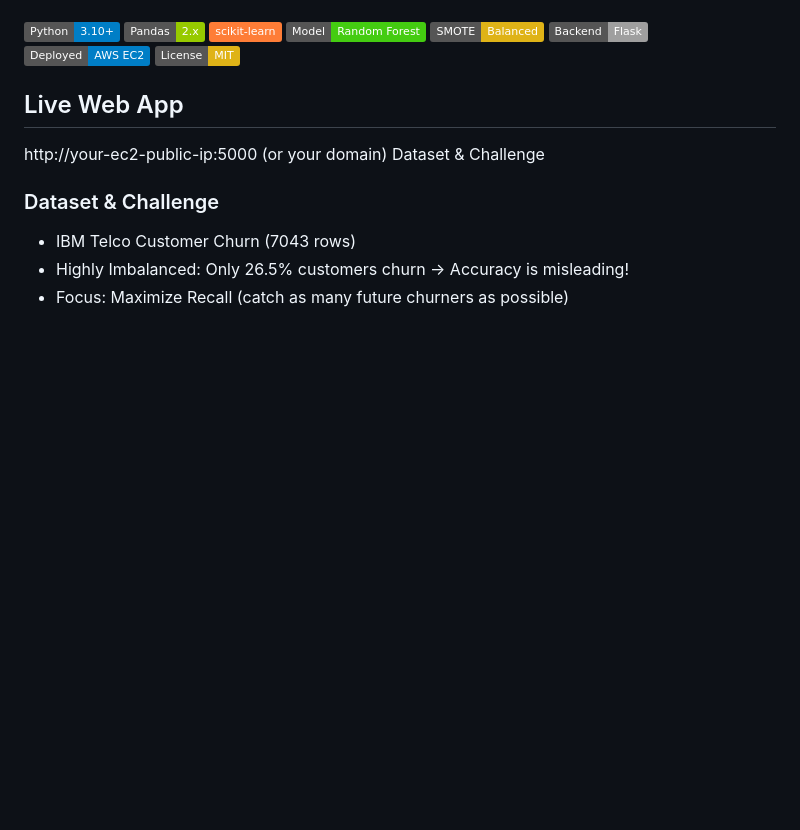
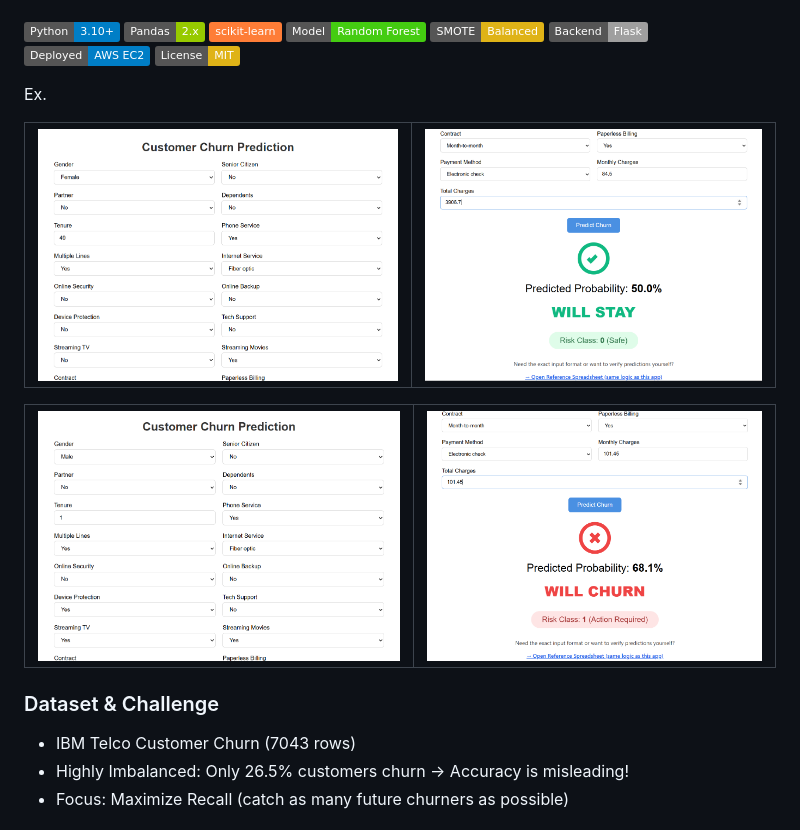
Before and after one commit to Aditya12084/cust-churn-pred, a Markdown page: README.md, the part around the change. Drawn GitHub-style; pictures changed too: assets/app_img1.png (added), assets/app_img2.png (added), assets/app_img3.png (added); badges without logos; blank space fills up the shorter version.

```diff
--- a/README.md
+++ b/README.md
@@ -12,9 +12,15 @@ Full-stack telecom churn prediction: from raw data → EDA → feature engineeri
 ![AWS](https://img.shields.io/badge/Deployed-AWS%20EC2-blue)
 ![License](https://img.shields.io/badge/License-MIT-yellow)
 
-## Live Web App
-http://your-ec2-public-ip:5000 (or your domain)
-Dataset & Challenge
+Ex.
+
+| ![Image 1](assets/app_img1.png)             | ![Image 2](assets/app_img2.png) |
+|---------------------------------------------|---------------------------------|
+
+| ![Image 3](assets/app_img3.png) | ![Image 4](assets/app_img4.png) |
+|---------------------------------|---------------------------------|
+
+[//]: # (## Live Web App  )
 
 ### Dataset & Challenge
 - IBM Telco Customer Churn (7043 rows)
```
Also changed, not shown: 2 other files.
